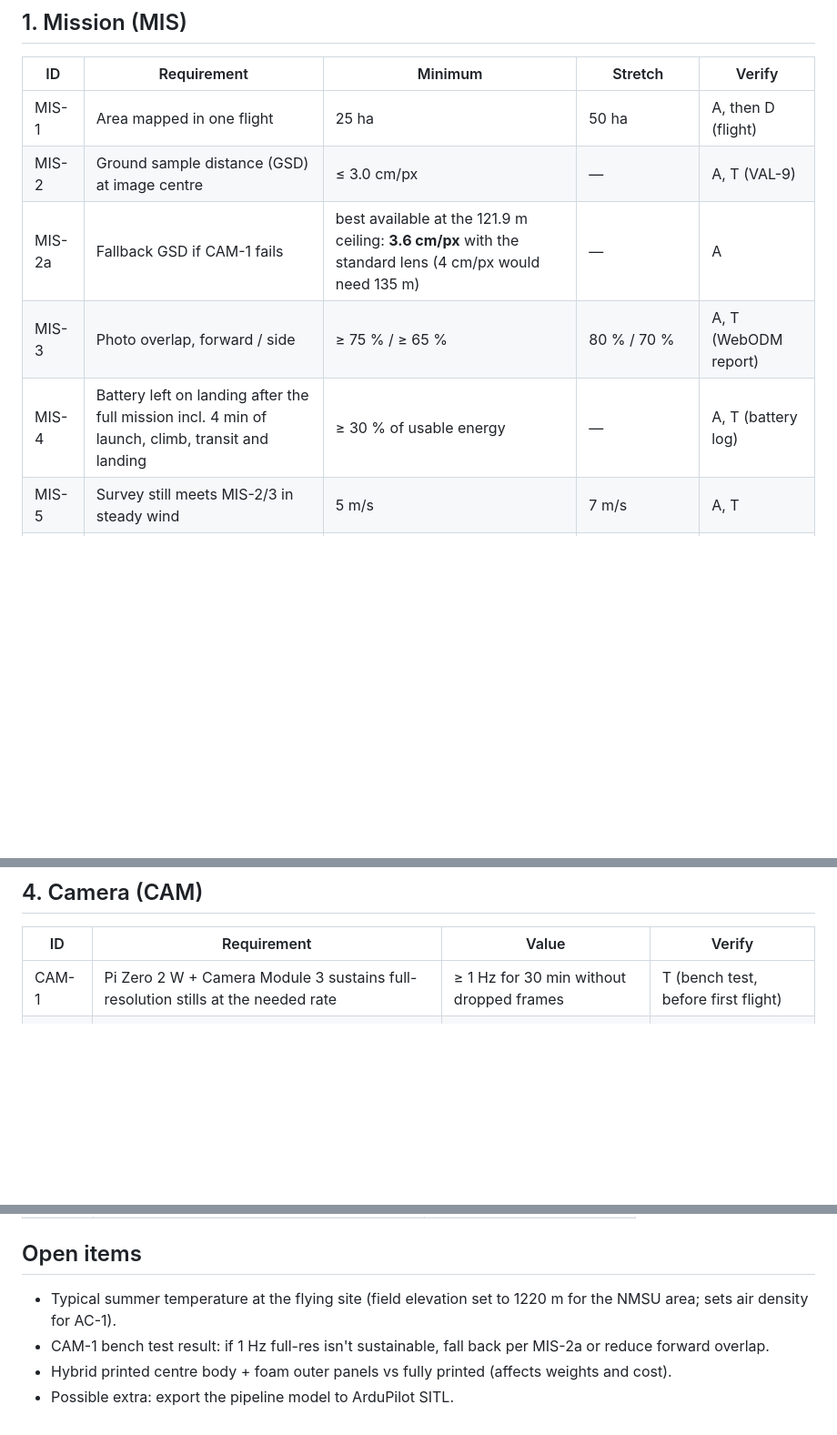
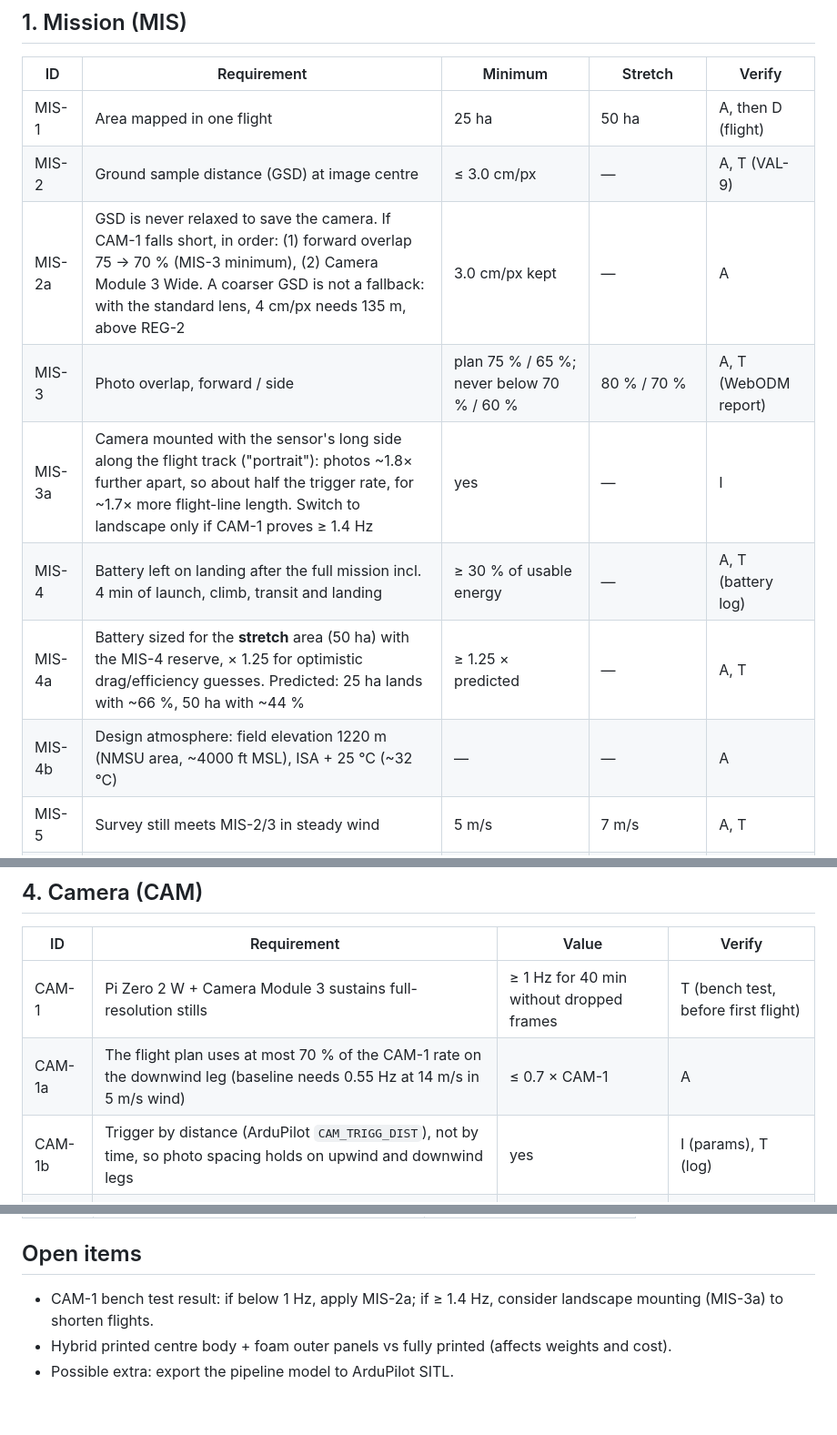
Before and after one commit to EthanDiaz10/manta-mapper, a Markdown page: docs/requirements.md, 3 parts joined by grey strips. Shown at 91% size. Drawn GitHub-style; blank space fills up the shorter version.

```diff
--- a/docs/requirements.md
+++ b/docs/requirements.md
@@ -14,9 +14,12 @@ Verification methods: **A** analysis (pipeline), **T** test (bench or flight),
 |---|---|---|---|---|
 | MIS-1 | Area mapped in one flight | 25 ha | 50 ha | A, then D (flight) |
 | MIS-2 | Ground sample distance (GSD) at image centre | ≤ 3.0 cm/px | — | A, T (VAL-9) |
-| MIS-2a | Fallback GSD if CAM-1 fails | best available at the 121.9 m ceiling: **3.6 cm/px** with the standard lens (4 cm/px would need 135 m) | — | A |
-| MIS-3 | Photo overlap, forward / side | ≥ 75 % / ≥ 65 % | 80 % / 70 % | A, T (WebODM report) |
+| MIS-2a | GSD is never relaxed to save the camera. If CAM-1 falls short, in order: (1) forward overlap 75 → 70 % (MIS-3 minimum), (2) Camera Module 3 Wide. A coarser GSD is not a fallback: with the standard lens, 4 cm/px needs 135 m, above REG-2 | 3.0 cm/px kept | — | A |
+| MIS-3 | Photo overlap, forward / side | plan 75 % / 65 %; never below 70 % / 60 % | 80 % / 70 % | A, T (WebODM report) |
+| MIS-3a | Camera mounted with the sensor's long side along the flight track ("portrait"): photos ~1.8× further apart, so about half the trigger rate, for ~1.7× more flight-line length. Switch to landscape only if CAM-1 proves ≥ 1.4 Hz | yes | — | I |
 | MIS-4 | Battery left on landing after the full mission incl. 4 min of launch, climb, transit and landing | ≥ 30 % of usable energy | — | A, T (battery log) |
+| MIS-4a | Battery sized for the **stretch** area (50 ha) with the MIS-4 reserve, × 1.25 for optimistic drag/efficiency guesses. Predicted: 25 ha lands with ~66 %, 50 ha with ~44 % | ≥ 1.25 × predicted | — | A, T |
+| MIS-4b | Design atmosphere: field elevation 1220 m (NMSU area, ~4000 ft MSL), ISA + 25 °C (~32 °C) | — | — | A |
 | MIS-5 | Survey still meets MIS-2/3 in steady wind | 5 m/s | 7 m/s | A, T |
 | MIS-6 | Products | orthomosaic, DSM, 3D model from WebODM | — | D |
 | MIS-7 | Fully autonomous survey from launch climb-out to approach (ArduPilot AUTO) | yes | autonomous landing | D |
@@ -54,7 +57,9 @@ Verification methods: **A** analysis (pipeline), **T** test (bench or flight),
 
 | ID | Requirement | Value | Verify |
 |---|---|---|---|
-| CAM-1 | Pi Zero 2 W + Camera Module 3 sustains full-resolution stills at the needed rate | ≥ 1 Hz for 30 min without dropped frames | T (bench test, before first flight) |
+| CAM-1 | Pi Zero 2 W + Camera Module 3 sustains full-resolution stills | ≥ 1 Hz for 40 min without dropped frames | T (bench test, before first flight) |
+| CAM-1a | The flight plan uses at most 70 % of the CAM-1 rate on the downwind leg (baseline needs 0.55 Hz at 14 m/s in 5 m/s wind) | ≤ 0.7 × CAM-1 | A |
+| CAM-1b | Trigger by distance (ArduPilot `CAM_TRIGG_DIST`), not by time, so photo spacing holds on upwind and downwind legs | yes | I (params), T (log) |
 | CAM-2 | Forward-motion blur at the downwind ground speed | ≤ 0.5 px (shutter ≤ 1/1300 s at 3 cm, 19 m/s) | A, T (inspect images) |
 | CAM-3 | Every photo is geotagged from ArduPilot CAM messages | ≥ 99 % of photos | T |
 | CAM-4 | Camera points straight down in cruise | within 3° | I, T (log pitch) |
@@ -99,7 +104,6 @@ pipeline prediction for the as-built aircraft (as-built mass and CG).
 
 ## Open items
 
-- Typical summer temperature at the flying site (field elevation set to 1220 m for the NMSU area; sets air density for AC-1).
-- CAM-1 bench test result: if 1 Hz full-res isn't sustainable, fall back per MIS-2a or reduce forward overlap.
+- CAM-1 bench test result: if below 1 Hz, apply MIS-2a; if ≥ 1.4 Hz, consider landscape mounting (MIS-3a) to shorten flights.
 - Hybrid printed centre body + foam outer panels vs fully printed (affects weights and cost).
 - Possible extra: export the pipeline model to ArduPilot SITL.
```
Also changed, not shown: other parts of docs/requirements.md (+2 -2 lines), docs/plan.md (+1 -1 lines), docs/img/constraint_diagram.png, 7 other files.
